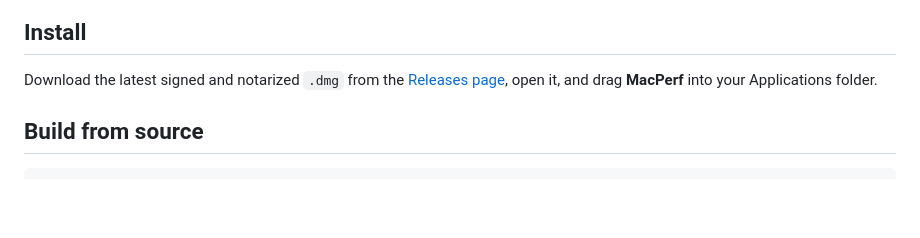
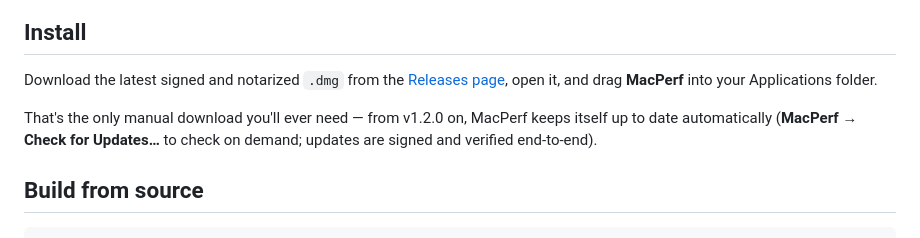
Before and after one commit to thefinder808/macperf, a Markdown page: README.md, the part around the change. Drawn GitHub-style; blank space fills up the shorter version.

Commit message:
docs: README auto-update note + project CLAUDE.md release runbook (#17)
Co-authored-by: Claude Fable 5 <noreply@anthropic.com>

````diff
--- a/README.md
+++ b/README.md
@@ -68,6 +68,8 @@ Real-time graphs and metrics for CPU, memory, disk, network, GPU, and thermals
 
 Download the latest signed and notarized `.dmg` from the [Releases page](https://github.com/thefinder808/macperf/releases/latest), open it, and drag **MacPerf** into your Applications folder.
 
+That's the only manual download you'll ever need — from v1.2.0 on, MacPerf keeps itself up to date automatically (**MacPerf → Check for Updates…** to check on demand; updates are signed and verified end-to-end).
+
 ## Build from source
 
 ```bash
````
Also changed, not shown: CLAUDE.md (added, +25 -0 lines).
